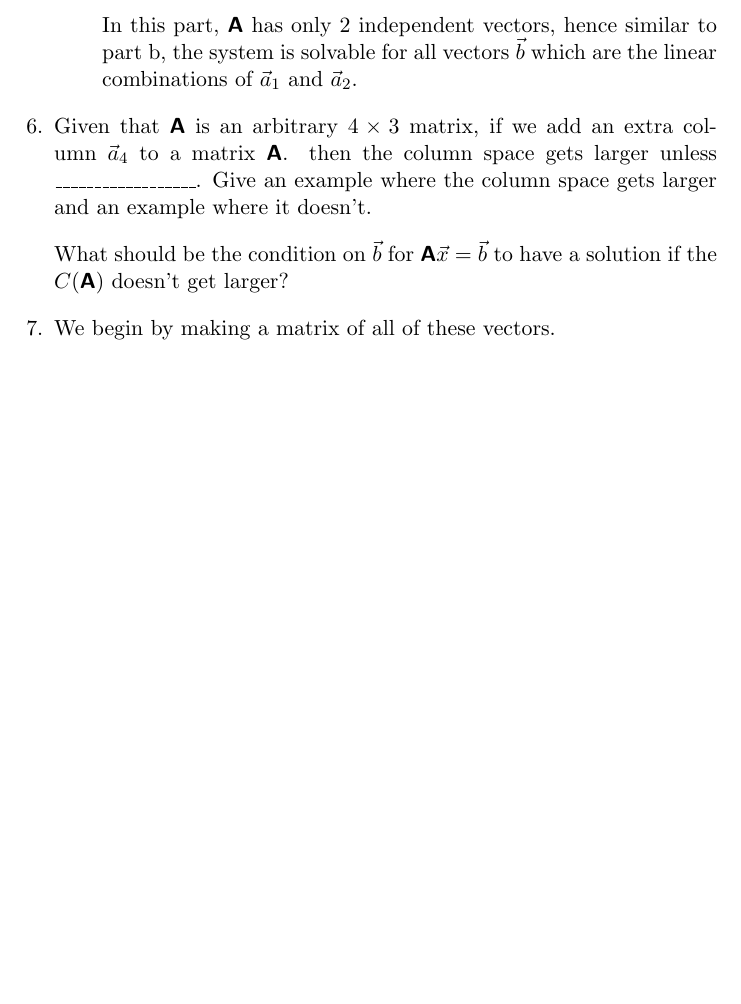
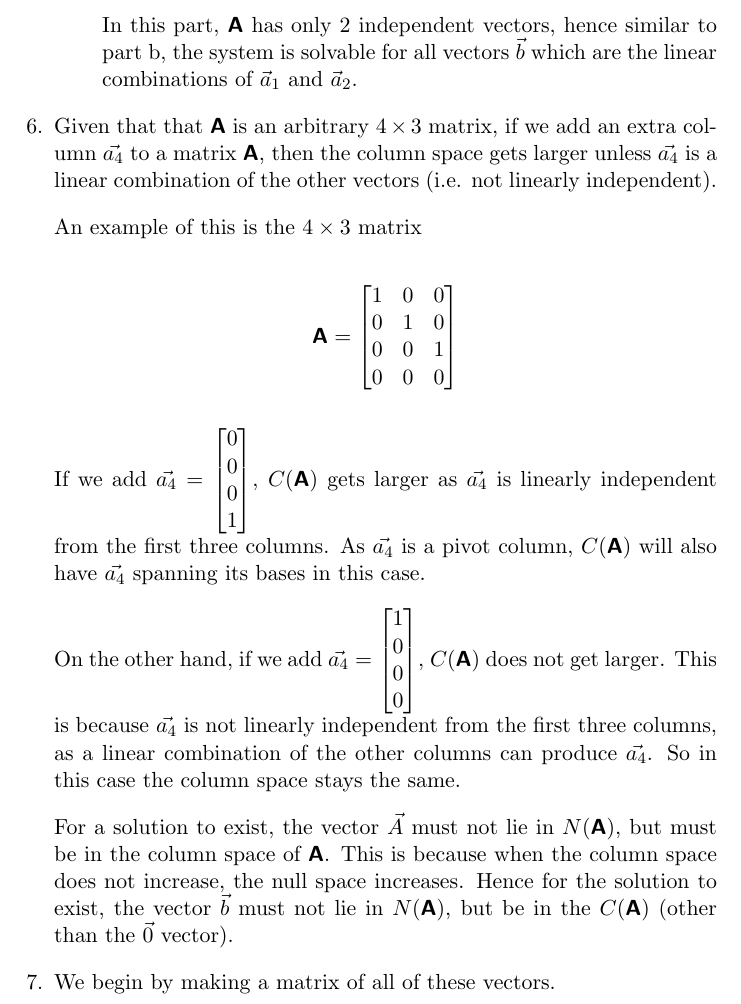
Before and after one commit to estineali/Linear-Algebra, a LaTeX problem sheet (assignment2/Solution.tex): part of page 9 of 15 before the commit and part of page 9 of 16 after it, cut so that both start at the same text, the shorter picture padded with empty space. Compiled offline with pdfLaTeX.

Commit message:
Question 6 added

```diff
--- a/assignment2/Solution.tex
+++ b/assignment2/Solution.tex
@@ -493,9 +493,35 @@ In this part, $\mat A$ has only 2 independent vectors, hence similar to part b,
 
 \end{enumerate}
 
-\item Given that $\mat A$ is an arbitrary $4 \times 3$ matrix, if we add an extra column $\vec a_4$ to a matrix $\mat A$. then the column space gets larger unless $\_ \_ \_\_ \_ \_\_ \_ \_\_ \_ \_\_ \_ \_\_ \_ \_$. Give an example where the column space gets larger and an example where it doesn't.
+\item Given that that $\mat{A}$ is an arbitrary $4 \times 3$ matrix, if we add an extra column $\vec{a_4}$ to a matrix $\mat{A}$, then the column space gets larger unless $\vec{a_4}$ is a linear combination of the other vectors (i.e. not linearly independent).
 
-What should be the condition on $\vec b$ for $\mat A \vec x = \vec b$ to have a solution if the $C(\mat A)$ doesn't get larger?
+An example of this is the $4 \times 3$ matrix
+
+\begin{equation*}
+\mat{A} =
+	\begin{bmatrix}
+	1 & 0 & 0 \\
+	0 & 1 & 0 \\
+	0 & 0 & 1 \\
+	0 & 0 & 0 \\
+	\end{bmatrix}
+\end{equation*}
+
+If we add $\vec{a_4} = \begin{bmatrix}
+0 \\
+0 \\
+0 \\
+1 \\
+\end{bmatrix}$, $C(\mat{A})$ gets larger as $\vec{a_4}$ is linearly independent from the first three columns. As $\vec{a_4}$ is a pivot column, $C(\mat{A})$ will also have $\vec{a_4}$ spanning its bases in this case.
+
+On the other hand, if we add $\vec{a_4} = \begin{bmatrix}
+1 \\
+0 \\
+0 \\
+0 \\
+\end{bmatrix}$, $C(\mat{A})$ does not get larger. This is because $\vec{a_4}$ is not linearly independent from the first three columns, as a linear combination of the other columns can produce $\vec{a_4}$. So in this case the column space stays the same.
+
+For a solution to exist, the vector $\vec{A}$ must not lie in $N(\mat{A})$, but must be in the column space of $\mat{A}$. This is because when the column space does not increase, the null space increases. Hence for the solution to exist, the vector $\vec{b}$ must not lie in $N(\mat{A})$, but be in the $C(\mat{A})$ (other than the $\vec{0}$ vector).
 
 \item We begin by making a matrix of all of these vectors.
 
```
Also changed, not shown: assignment2/Solution.tex (6 more changed lines).
